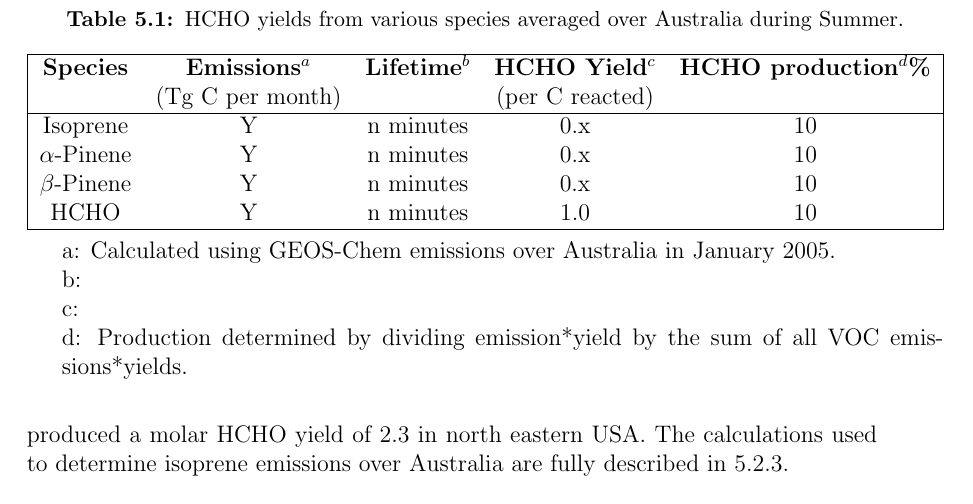
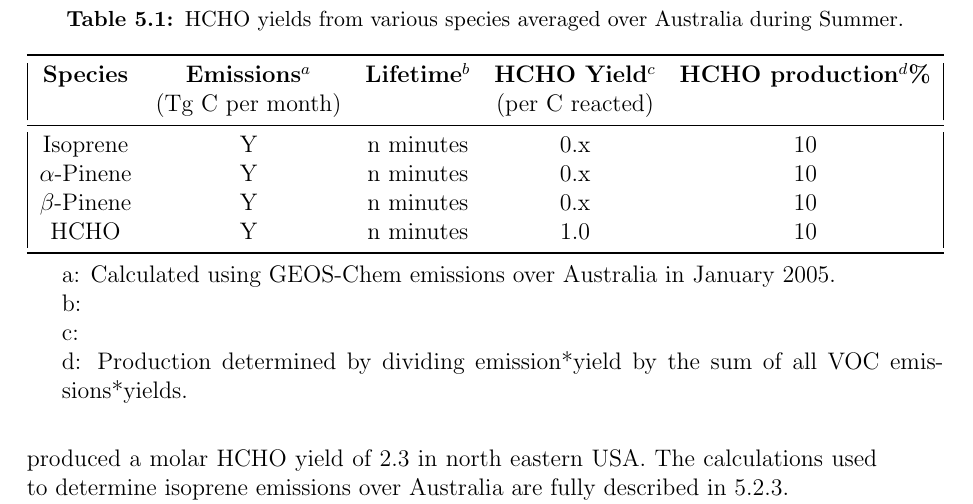
Before and after one commit to jibbals/thesis, a LaTeX thesis (thesis.tex, which reads Chapters/Isoprene.tex): part of page 85 of 103, cut so that both start at the same text. Compiled offline with pdfLaTeX.

Commit message:
updated something

```diff
--- a/Chapters/Isoprene.tex
+++ b/Chapters/Isoprene.tex
@@ -68,19 +68,21 @@
     \begin{table} \begin{threeparttable}
       \caption{HCHO yields from various species averaged over Australia during Summer.}
       \begin{tabular}{ | c  c  c  c  c | }
-        \hline
-		\textbf{Species} & \textbf{Emissions$^a$} & \textbf{Lifetime$^b$} & \textbf{HCHO Yield$^c$} & \textbf{HCHO production$^d$\%}
-		\\               & (Tg C per month)       &                       & (per C reacted)         &         \\ \hline
-		Isoprene           & Y                     & n minutes            & 0.x                & 10       \\
-		$\alpha$-Pinene    & Y                     & n minutes            & 0.x                & 10        \\ %\hline
-		$\beta$-Pinene     & Y                     & n minutes            & 0.x                & 10        \\
-        HCHO               & Y                     & n minutes            & 1.0                & 10         \\ \hline
+        \toprule
+	  \textbf{Species}   & \textbf{Emissions$^a$}& \textbf{Lifetime$^b$}& \textbf{HCHO Yield$^c$} & \textbf{HCHO production$^d$\%}
+	  \\                 & (Tg C per month)      &                      & (per C reacted)         &         \\
+	\midrule
+	  Isoprene           & Y                     & n minutes            & 0.x                     & 10       \\
+	  $\alpha$-Pinene    & Y                     & n minutes            & 0.x                     & 10       \\
+	  $\beta$-Pinene     & Y                     & n minutes            & 0.x                     & 10       \\
+	  HCHO               & Y                     & n minutes            & 1.0                     & 10       \\
+	\bottomrule
       \end{tabular}
       \begin{tablenotes}
-		\item a: Calculated using GEOS-Chem emissions over Australia in January 2005.
-		\item b:
-		\item c:
-		\item d: Production determined by dividing emission*yield by the sum of all VOC emissions*yields.
+	  \item a: Calculated using GEOS-Chem emissions over Australia in January 2005.
+	  \item b:
+	  \item c:
+	  \item d: Production determined by dividing emission*yield by the sum of all VOC emissions*yields.
       \end{tablenotes}
       \label{ch_isop:tab:VOCAusYields}
     \end{threeparttable} \end{table}
```
